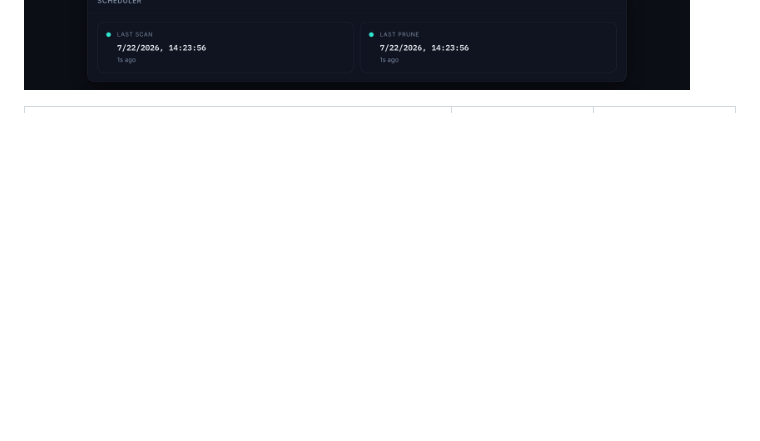
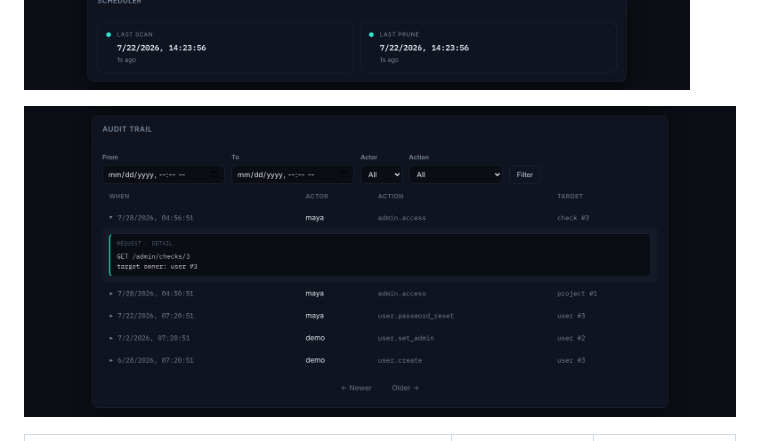
Before and after one commit to henry40408/pingward, a Markdown page: README.md, the part around the change. Drawn GitHub-style; pictures changed too: docs/screenshots/admin-audit-dark.png (added); blank space fills up the shorter version.

```diff
--- a/README.md
+++ b/README.md
@@ -60,6 +60,8 @@ override), and the layout adapts to phones.
 ![Project page — its checks and the notification channels defined on it](docs/screenshots/project-dark.png)
 
 ![Admin — site-wide totals, check and notification health, and the scheduler heartbeat](docs/screenshots/admin-dark.png)
+
+![The admin audit trail — who reached across to whose data, filterable by actor and action, with the request behind an entry expanded](docs/screenshots/admin-audit-dark.png)
 
 <table>
   <tr>
```
Also changed, not shown: ARCHITECTURE.md (+30 -0 lines), CLAUDE.md (+16 -2 lines), 4 other files.
